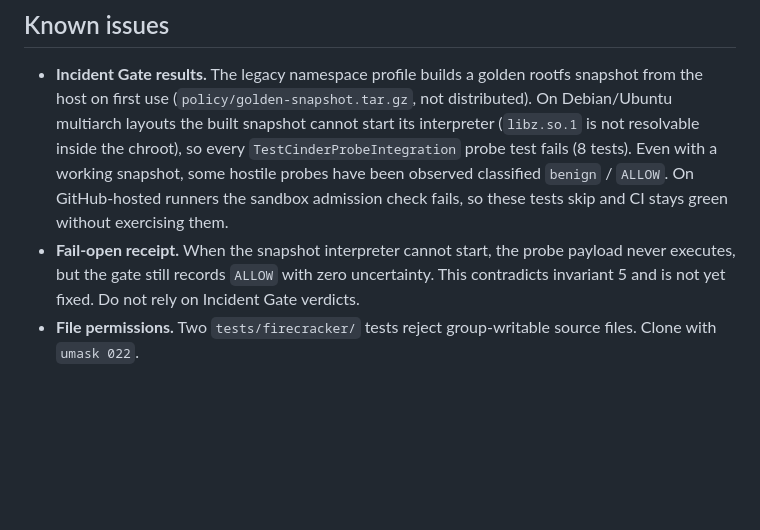
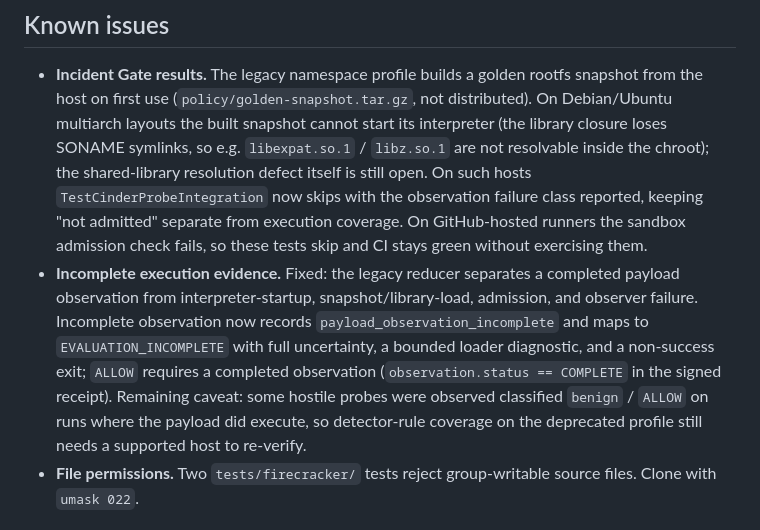
Before and after one commit to cwwjacobs/cindermote, a Markdown page: README.md, the part around the change. GitHub-like rendering; blank space fills up the shorter version.

Commit message:
README: record fail-closed observation handling in Known issues
The 'Fail-open receipt' issue is fixed: incomplete payload observation
now maps to EVALUATION_INCOMPLETE with full uncertainty and a
non-success exit, and ALLOW requires a completed observation. The
Debian/multiarch SONAME-symlink resolution defect remains open; on
affected hosts the incident-gate integration suite now reports
not-admitted skips separately from execution coverage.

```diff
--- a/README.md
+++ b/README.md
@@ -44,16 +44,23 @@ which ones are exercised today.
 - **Incident Gate results.** The legacy namespace profile builds a golden
   rootfs snapshot from the host on first use (`policy/golden-snapshot.tar.gz`,
   not distributed). On Debian/Ubuntu multiarch layouts the built snapshot
-  cannot start its interpreter (`libz.so.1` is not resolvable inside the
-  chroot), so every `TestCinderProbeIntegration` probe test fails (8 tests).
-  Even with a working snapshot, some hostile probes have been observed
-  classified `benign` / `ALLOW`. On GitHub-hosted runners the sandbox
-  admission check fails, so these tests skip and CI stays green without
-  exercising them.
-- **Fail-open receipt.** When the snapshot interpreter cannot start, the probe
-  payload never executes, but the gate still records `ALLOW` with zero
-  uncertainty. This contradicts invariant 5 and is not yet fixed. Do not rely
-  on Incident Gate verdicts.
+  cannot start its interpreter (the library closure loses SONAME symlinks, so
+  e.g. `libexpat.so.1` / `libz.so.1` are not resolvable inside the chroot);
+  the shared-library resolution defect itself is still open. On such hosts
+  `TestCinderProbeIntegration` now skips with the observation failure class
+  reported, keeping "not admitted" separate from execution coverage. On
+  GitHub-hosted runners the sandbox admission check fails, so these tests
+  skip and CI stays green without exercising them.
+- **Incomplete execution evidence.** Fixed: the legacy reducer separates a
+  completed payload observation from interpreter-startup,
+  snapshot/library-load, admission, and observer failure. Incomplete
+  observation now records `payload_observation_incomplete` and maps to
+  `EVALUATION_INCOMPLETE` with full uncertainty, a bounded loader diagnostic,
+  and a non-success exit; `ALLOW` requires a completed observation
+  (`observation.status == COMPLETE` in the signed receipt). Remaining caveat:
+  some hostile probes were observed classified `benign` / `ALLOW` on runs
+  where the payload did execute, so detector-rule coverage on the deprecated
+  profile still needs a supported host to re-verify.
 - **File permissions.** Two `tests/firecracker/` tests reject group-writable
   source files. Clone with `umask 022`.
 
```
